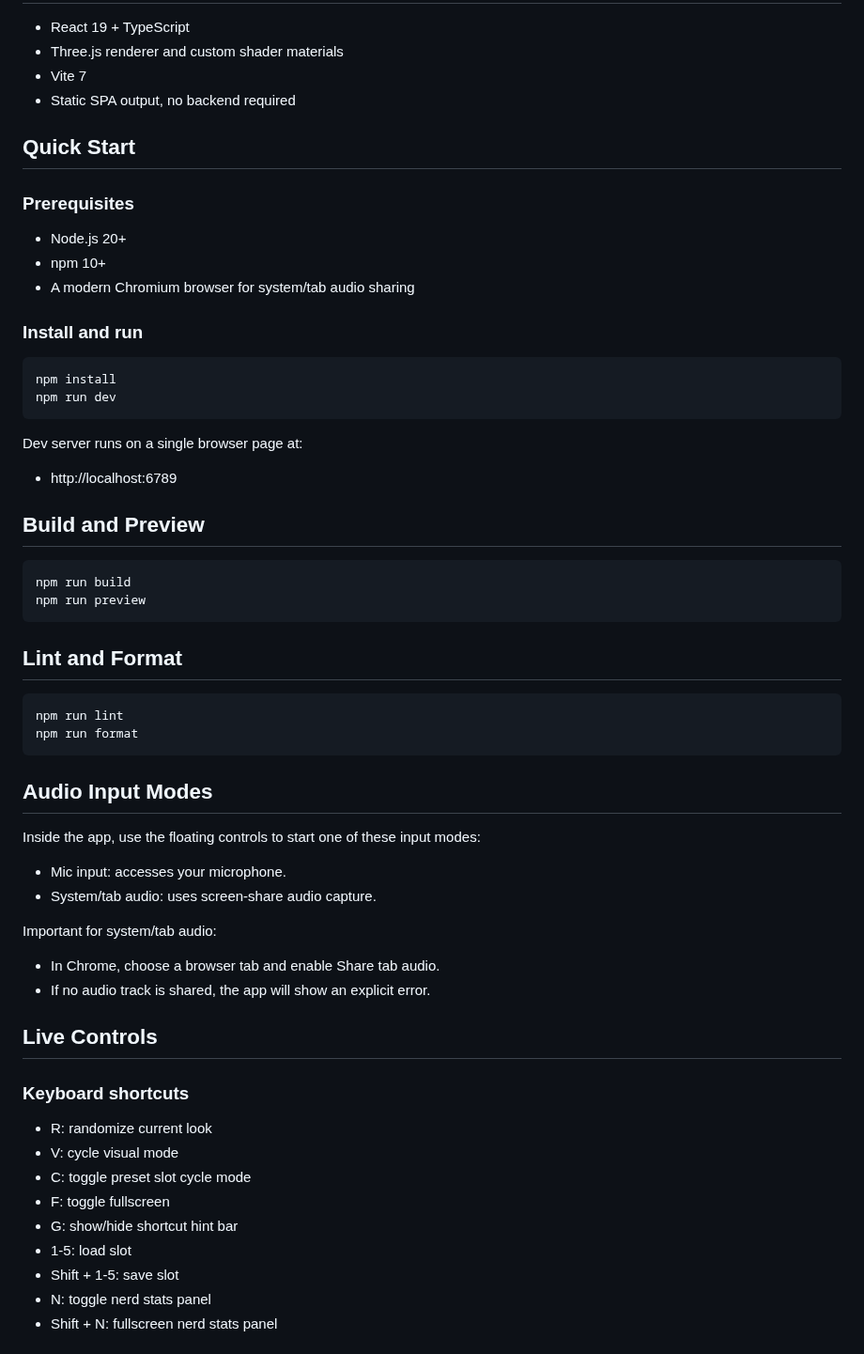
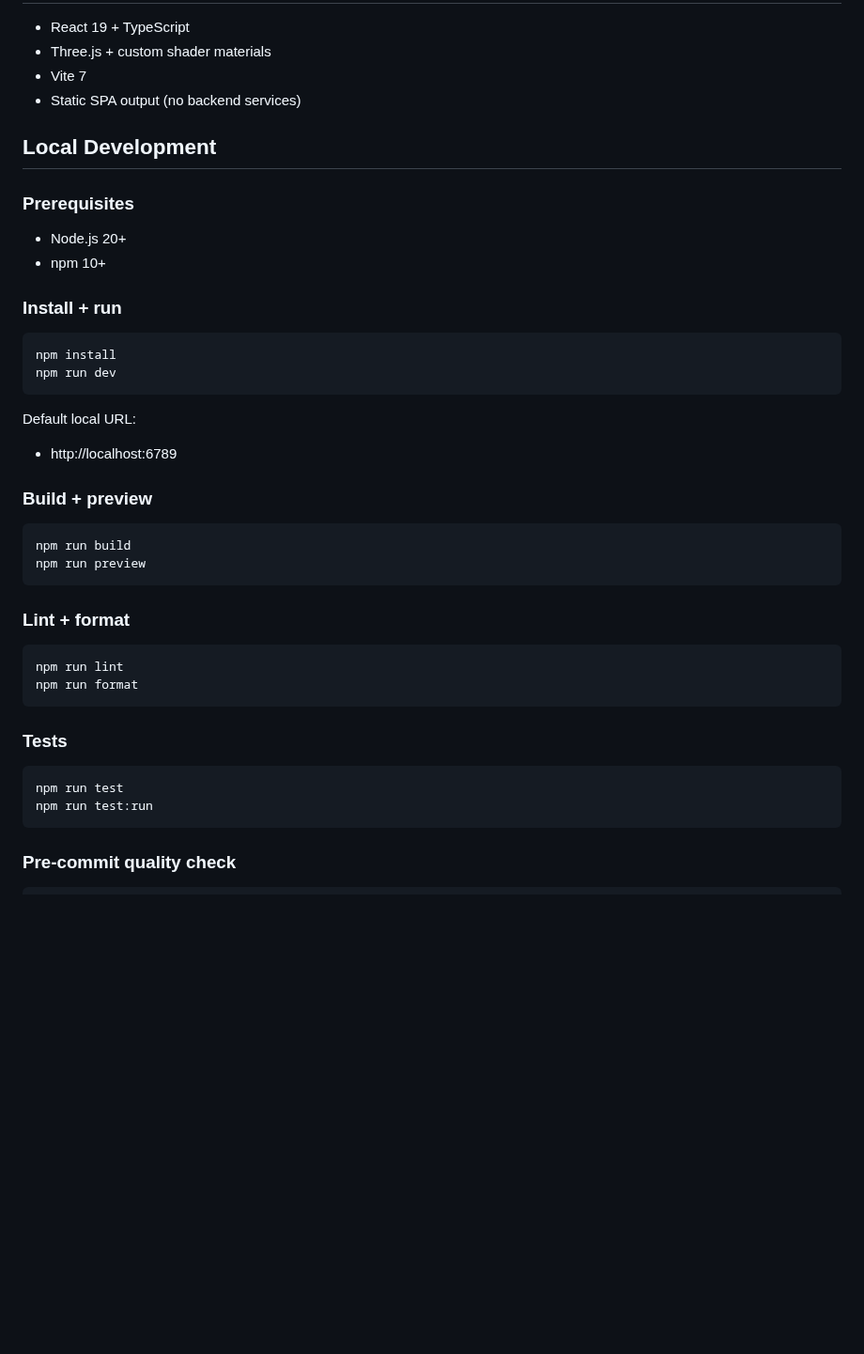
Before and after one commit to danamini/spectrum-aura, a Markdown page: README.md, the part around one of its changes. Shown at 94% size. GitHub-like rendering; blank space fills up the shorter version.

````diff
--- a/README.md
+++ b/README.md
@@ -16,65 +76,47 @@ It turns live audio into animated 3D scenes with post-processing effects, palett
 
 - React 19 + TypeScript
-- Three.js renderer and custom shader materials
+- Three.js + custom shader materials
 - Vite 7
-- Static SPA output, no backend required
+- Static SPA output (no backend services)
 
-## Quick Start
+## Local Development
 
 ### Prerequisites
 
 - Node.js 20+
 - npm 10+
-- A modern Chromium browser for system/tab audio sharing
 
-### Install and run
+### Install + run
 
 ```bash
 npm install
 npm run dev
 ```
 
-Dev server runs on a single browser page at:
+Default local URL:
 
 - http://localhost:6789
 
-## Build and Preview
+### Build + preview
 
 ```bash
 npm run build
 npm run preview
 ```
 
-## Lint and Format
+### Lint + format
 
 ```bash
 npm run lint
 npm run format
 ```
 
-## Audio Input Modes
+### Tests
 
-Inside the app, use the floating controls to start one of these input modes:
+```bash
+npm run test
+npm run test:run
+```
 
-- Mic input: accesses your microphone.
-- System/tab audio: uses screen-share audio capture.
+### Pre-commit quality check
 
-Important for system/tab audio:
-
-- In Chrome, choose a browser tab and enable Share tab audio.
-- If no audio track is shared, the app will show an explicit error.
-
-## Live Controls
-
-### Keyboard shortcuts
-
-- R: randomize current look
-- V: cycle visual mode
-- C: toggle preset slot cycle mode
-- F: toggle fullscreen
-- G: show/hide shortcut hint bar
-- 1-5: load slot
-- Shift + 1-5: save slot
-- N: toggle nerd stats panel
-- Shift + N: fullscreen nerd stats panel
-
````
Also changed, not shown: other parts of README.md (+80 -43 lines), docs/screenshots/spectrum-aura-hero.png (added), docs/screenshots/spectrum-aura-stats-fullpage.png (added), 8 other files.
